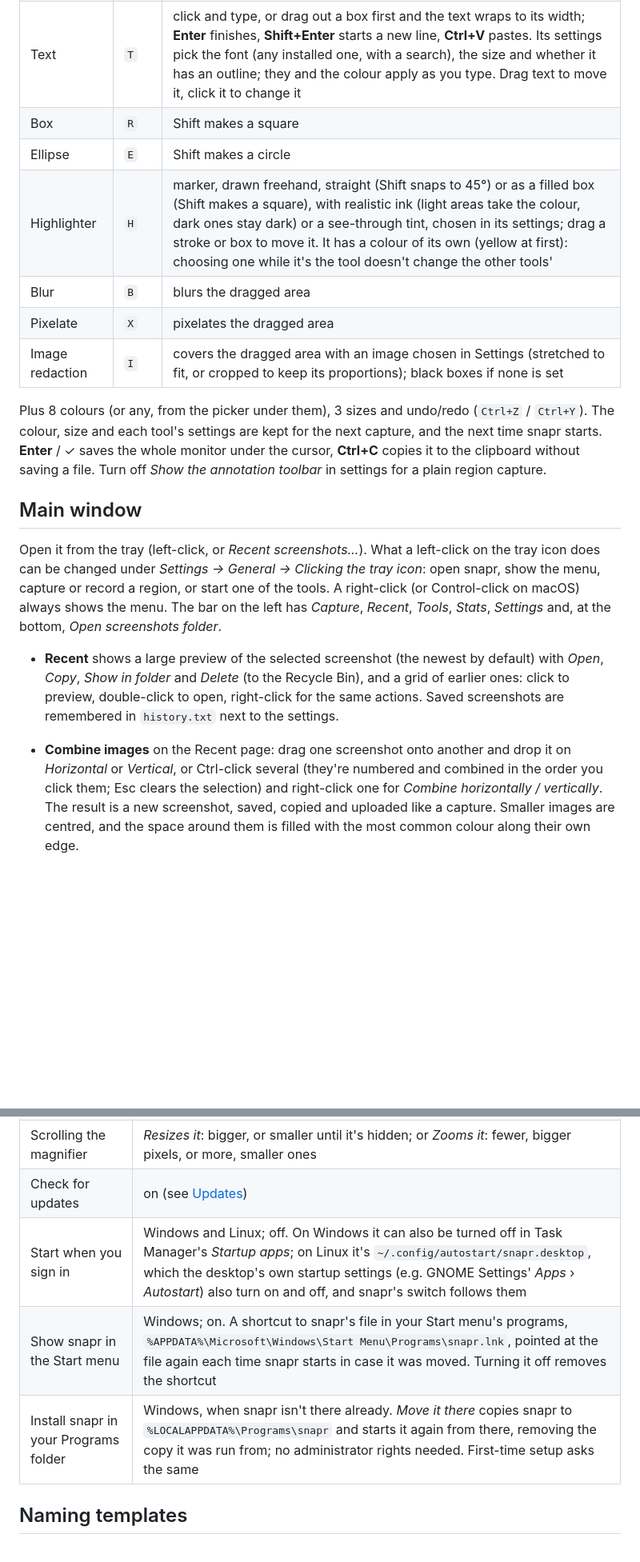
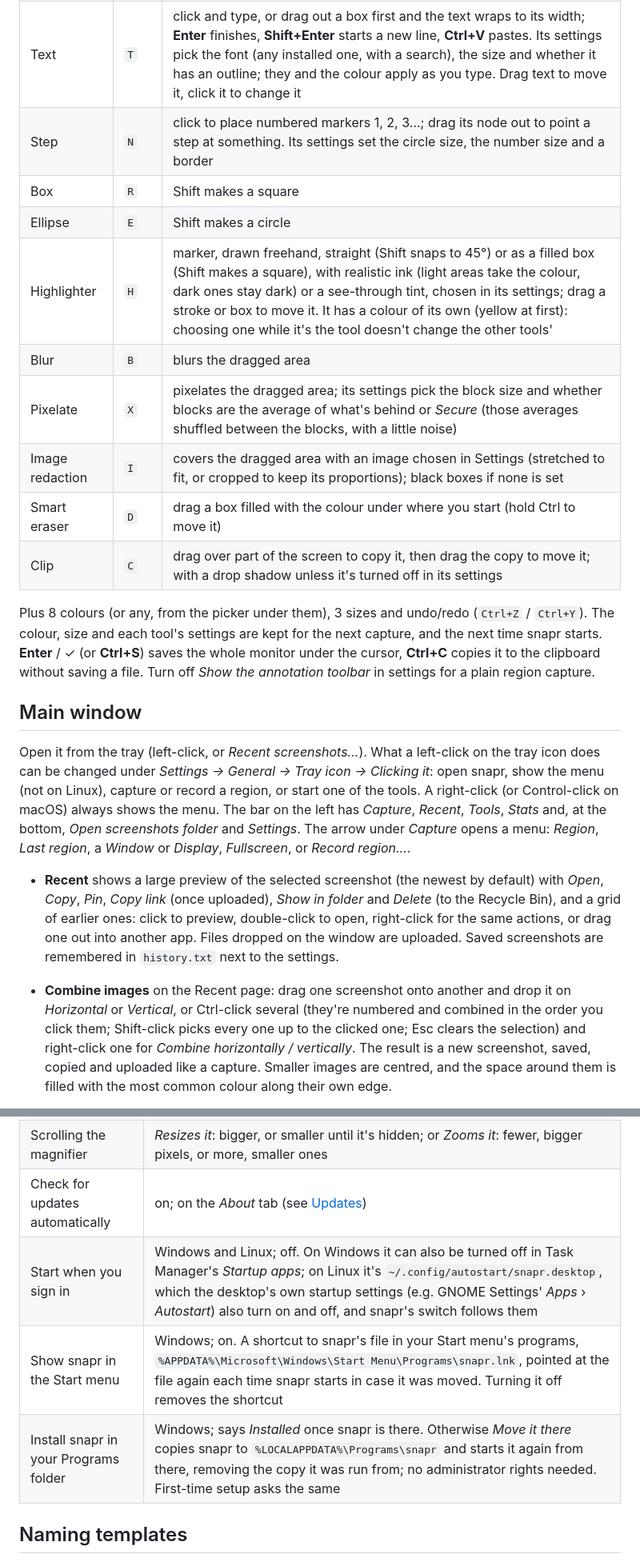
Before and after one commit to CubityFirst/snapr, a Markdown page: docs/GUIDE.md, 2 parts joined by grey strips. Shown at 80% size. Drawn GitHub-style; blank space fills up the shorter version.

```diff
--- a/docs/GUIDE.md
+++ b/docs/GUIDE.md
@@ -28,14 +31,17 @@ region; the screenshot includes your annotations.
 | Line | `L` | Shift snaps to 45°; drag its handles to curve it through them (1 to 5, set in its settings), or the line itself to move it |
 | Arrow | `A` | Shift snaps to 45°; one head or two, pointed where you let go or where you started; drag its handles to curve it through them (1 to 5, set in its settings, shared with lines), or the arrow itself to move it |
 | Text | `T` | click and type, or drag out a box first and the text wraps to its width; **Enter** finishes, **Shift+Enter** starts a new line, **Ctrl+V** pastes. Its settings pick the font (any installed one, with a search), the size and whether it has an outline; they and the colour apply as you type. Drag text to move it, click it to change it |
+| Step | `N` | click to place numbered markers 1, 2, 3…; drag its node out to point a step at something. Its settings set the circle size, the number size and a border |
 | Box | `R` | Shift makes a square |
 | Ellipse | `E` | Shift makes a circle |
 | Highlighter | `H` | marker, drawn freehand, straight (Shift snaps to 45°) or as a filled box (Shift makes a square), with realistic ink (light areas take the colour, dark ones stay dark) or a see-through tint, chosen in its settings; drag a stroke or box to move it. It has a colour of its own (yellow at first): choosing one while it's the tool doesn't change the other tools' |
 | Blur | `B` | blurs the dragged area |
-| Pixelate | `X` | pixelates the dragged area |
+| Pixelate | `X` | pixelates the dragged area; its settings pick the block size and whether blocks are the average of what's behind or *Secure* (those averages shuffled between the blocks, with a little noise) |
 | Image redaction | `I` | covers the dragged area with an image chosen in Settings (stretched to fit, or cropped to keep its proportions); black boxes if none is set |
+| Smart eraser | `D` | drag a box filled with the colour under where you start (hold Ctrl to move it) |
+| Clip | `C` | drag over part of the screen to copy it, then drag the copy to move it; with a drop shadow unless it's turned off in its settings |
 
-Plus 8 colours (or any, from the picker under them), 3 sizes and undo/redo (`Ctrl+Z` / `Ctrl+Y`). The colour, size and each tool's settings are kept for the next capture, and the next time snapr starts. **Enter** / ✓
+Plus 8 colours (or any, from the picker under them), 3 sizes and undo/redo (`Ctrl+Z` / `Ctrl+Y`). The colour, size and each tool's settings are kept for the next capture, and the next time snapr starts. **Enter** / ✓ (or **Ctrl+S**)
 saves the whole monitor under the cursor, **Ctrl+C** copies it to the clipboard
 without saving a file. Turn off *Show the annotation toolbar* in settings for a
 plain region capture.
@@ -43,19 +49,23 @@ plain region capture.
 ## Main window
 
 Open it from the tray (left-click, or *Recent screenshots…*). What a left-click
-on the tray icon does can be changed under *Settings → General → Clicking the
-tray icon*: open snapr, show the menu, capture or record a region, or start one
+on the tray icon does can be changed under *Settings → General → Tray icon →
+Clicking it*: open snapr, show the menu (not on Linux), capture or record a region, or start one
 of the tools. A right-click (or Control-click on macOS) always shows the menu. The bar on the left has *Capture*, *Recent*,
-*Tools*, *Stats*, *Settings* and, at the bottom, *Open screenshots folder*.
+*Tools*, *Stats* and, at the bottom, *Open screenshots folder* and *Settings*.
+The arrow under *Capture* opens a menu: *Region*, *Last region*, a *Window*
+or *Display*, *Fullscreen*, or *Record region…*.
 
 - **Recent** shows a large preview of the selected screenshot (the newest by
-  default) with *Open*, *Copy*, *Show in folder* and *Delete* (to the Recycle
-  Bin), and a grid of earlier ones: click to preview, double-click to open,
-  right-click for the same actions. Saved screenshots are remembered in
-  `history.txt` next to the settings.
+  default) with *Open*, *Copy*, *Pin*, *Copy link* (once uploaded), *Show in
+  folder* and *Delete* (to the Recycle Bin), and a grid of earlier ones: click
+  to preview, double-click to open, right-click for the same actions, or drag
+  one out into another app. Files dropped on the window are uploaded. Saved
+  screenshots are remembered in `history.txt` next to the settings.
 - **Combine images** on the Recent page: drag one screenshot onto another and
   drop it on *Horizontal* or *Vertical*, or Ctrl-click several (they're
-  numbered and combined in the order you click them; Esc clears the selection)
+  numbered and combined in the order you click them; Shift-click picks every
+  one up to the clicked one; Esc clears the selection)
   and right-click one for *Combine horizontally / vertically*. The
   result is a new screenshot, saved, copied and uploaded like a capture.
   Smaller images are centred, and the space around them is filled with the
@@ -202,10 +220,10 @@ key are turned off until one is entered.
 | Overlay frame rate | match monitor (vsync), or a custom limit |
 | Beside the crosshair | off; any of *Position* (screen X/Y), *Colour* (hex and RGB) and *Magnifier*, shown next to the cursor while selecting a region |
 | Scrolling the magnifier | *Resizes it*: bigger, or smaller until it's hidden; or *Zooms it*: fewer, bigger pixels, or more, smaller ones |
-| Check for updates  | on (see [Updates](#updates)) |
+| Check for updates automatically | on; on the *About* tab (see [Updates](#updates)) |
 | Start when you sign in | Windows and Linux; off. On Windows it can also be turned off in Task Manager's *Startup apps*; on Linux it's `~/.config/autostart/snapr.desktop`, which the desktop's own startup settings (e.g. GNOME Settings' *Apps* › *Autostart*) also turn on and off, and snapr's switch follows them |
 | Show snapr in the Start menu | Windows; on. A shortcut to snapr's file in your Start menu's programs, `%APPDATA%\Microsoft\Windows\Start Menu\Programs\snapr.lnk`, pointed at the file again each time snapr starts in case it was moved. Turning it off removes the shortcut |
-| Install snapr in your Programs folder | Windows, when snapr isn't there already. *Move it there* copies snapr to `%LOCALAPPDATA%\Programs\snapr` and starts it again from there, removing the copy it was run from; no administrator rights needed. First-time setup asks the same |
+| Install snapr in your Programs folder | Windows; says *Installed* once snapr is there. Otherwise *Move it there* copies snapr to `%LOCALAPPDATA%\Programs\snapr` and starts it again from there, removing the copy it was run from; no administrator rights needed. First-time setup asks the same |
 
 ## Naming templates
 
```
Also changed, not shown: other parts of docs/GUIDE.md (+58 -36 lines).
